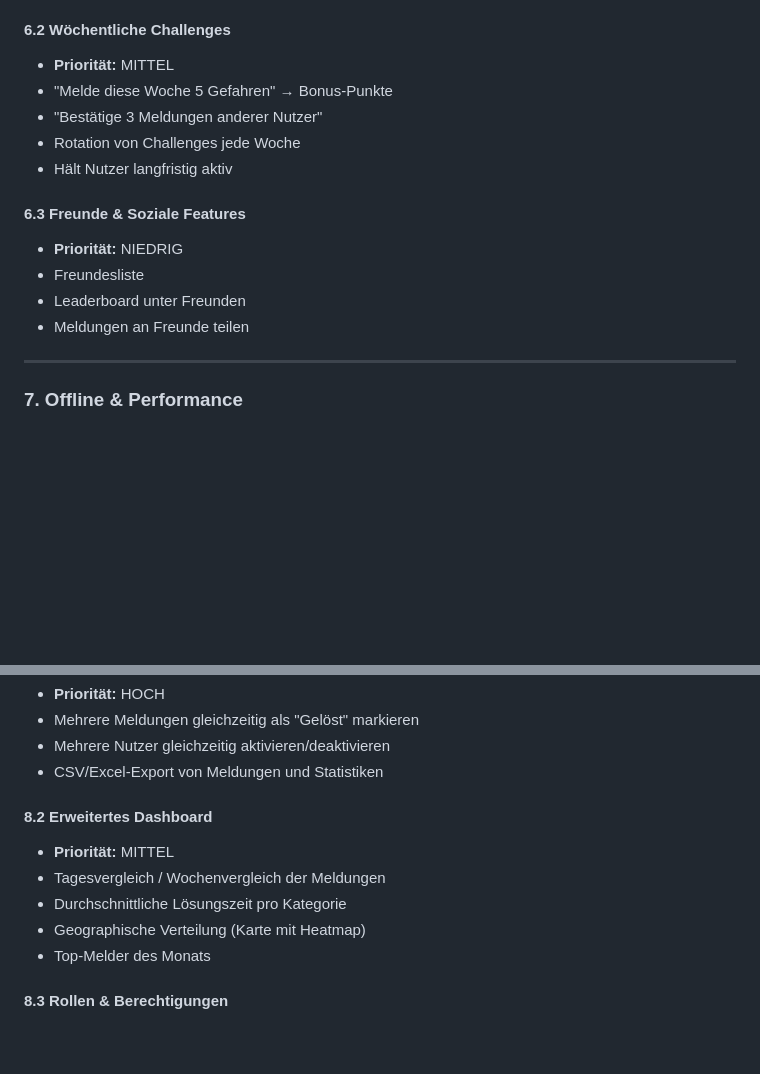
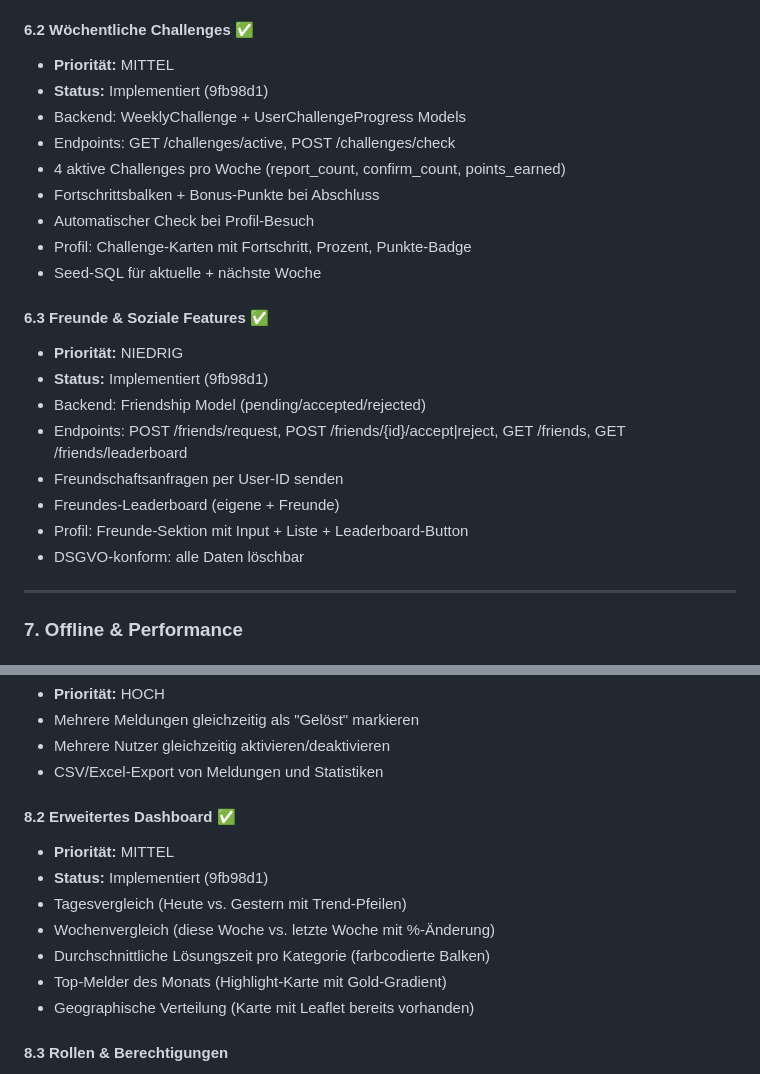
Before and after one commit to osamax2/Kashif, a Markdown page: Features.md, 2 parts joined by grey strips. Rendered like a GitHub page; blank space fills up the shorter version.

Commit message:
docs: mark all 30/30 features complete in Features.md

```diff
--- a/Features.md
+++ b/Features.md
@@ -195,18 +195,26 @@
 - Profil: 3-Spalten Badge-Grid (gesperrt/freigeschaltet, Emoji-Icons)
 - Bilinguale Namen/Beschreibungen (AR/EN)
 
-#### 6.2 Wöchentliche Challenges
+#### 6.2 Wöchentliche Challenges ✅
 - **Priorität:** MITTEL
-- "Melde diese Woche 5 Gefahren" → Bonus-Punkte
-- "Bestätige 3 Meldungen anderer Nutzer"
-- Rotation von Challenges jede Woche
-- Hält Nutzer langfristig aktiv
+- **Status:** Implementiert (9fb98d1)
+- Backend: WeeklyChallenge + UserChallengeProgress Models
+- Endpoints: GET /challenges/active, POST /challenges/check
+- 4 aktive Challenges pro Woche (report_count, confirm_count, points_earned)
+- Fortschrittsbalken + Bonus-Punkte bei Abschluss
+- Automatischer Check bei Profil-Besuch
+- Profil: Challenge-Karten mit Fortschritt, Prozent, Punkte-Badge
+- Seed-SQL für aktuelle + nächste Woche
 
-#### 6.3 Freunde & Soziale Features
+#### 6.3 Freunde & Soziale Features ✅
 - **Priorität:** NIEDRIG
-- Freundesliste
-- Leaderboard unter Freunden
-- Meldungen an Freunde teilen
+- **Status:** Implementiert (9fb98d1)
+- Backend: Friendship Model (pending/accepted/rejected)
+- Endpoints: POST /friends/request, POST /friends/{id}/accept|reject, GET /friends, GET /friends/leaderboard
+- Freundschaftsanfragen per User-ID senden
+- Freundes-Leaderboard (eigene + Freunde)
+- Profil: Freunde-Sektion mit Input + Liste + Leaderboard-Button
+- DSGVO-konform: alle Daten löschbar
 
 ---
 
@@ -239,12 +247,14 @@
 - Mehrere Nutzer gleichzeitig aktivieren/deaktivieren
 - CSV/Excel-Export von Meldungen und Statistiken
 
-#### 8.2 Erweitertes Dashboard
+#### 8.2 Erweitertes Dashboard ✅
 - **Priorität:** MITTEL
-- Tagesvergleich / Wochenvergleich der Meldungen
-- Durchschnittliche Lösungszeit pro Kategorie
-- Geographische Verteilung (Karte mit Heatmap)
-- Top-Melder des Monats
+- **Status:** Implementiert (9fb98d1)
+- Tagesvergleich (Heute vs. Gestern mit Trend-Pfeilen)
+- Wochenvergleich (diese Woche vs. letzte Woche mit %-Änderung)
+- Durchschnittliche Lösungszeit pro Kategorie (farbcodierte Balken)
+- Top-Melder des Monats (Highlight-Karte mit Gold-Gradient)
+- Geographische Verteilung (Karte mit Leaflet bereits vorhanden)
 
 #### 8.3 Rollen & Berechtigungen
 - **Priorität:** HOCH
```
Also changed, not shown: other parts of Features.md (+3 -3 lines).
